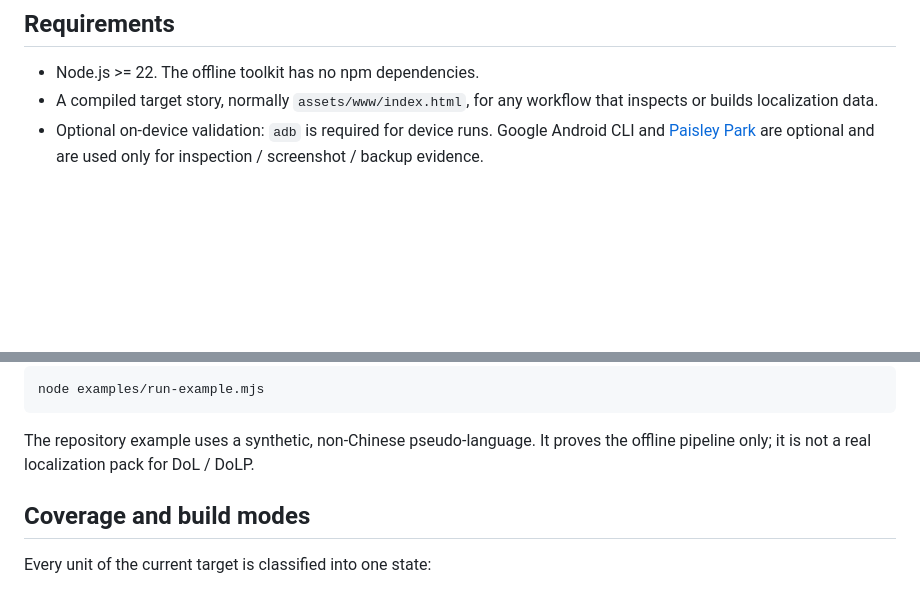
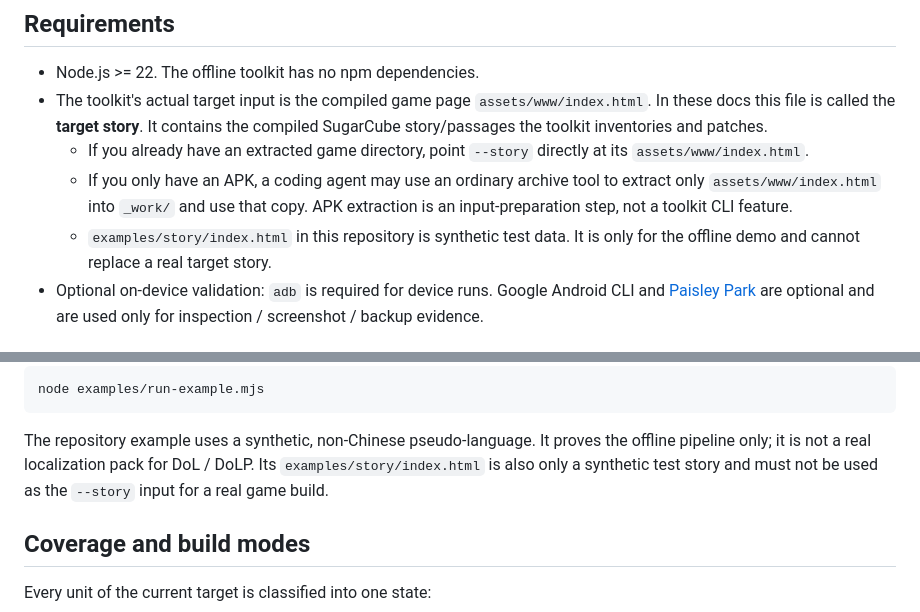
Before and after one commit to ColdDoge/dol-p-localization-agent-toolkit, a Markdown page: README.en.md, 2 parts joined by grey strips. GitHub-like rendering; blank space fills up the shorter version.

Commit message:
docs: clarify what target story means in English README

```diff
--- a/README.en.md
+++ b/README.en.md
@@ -40,8 +40,17 @@ actually required.
 ## Requirements
 
 - Node.js >= 22. The offline toolkit has no npm dependencies.
-- A compiled target story, normally `assets/www/index.html`, for any workflow
-  that inspects or builds localization data.
+- The toolkit's actual target input is the compiled game page
+  `assets/www/index.html`. In these docs this file is called the **target
+  story**. It contains the compiled SugarCube story/passages the toolkit
+  inventories and patches.
+  - If you already have an extracted game directory, point `--story` directly
+    at its `assets/www/index.html`.
+  - If you only have an APK, a coding agent may use an ordinary archive tool to
+    extract only `assets/www/index.html` into `_work/` and use that copy.
+    APK extraction is an input-preparation step, not a toolkit CLI feature.
+  - `examples/story/index.html` in this repository is synthetic test data. It
+    is only for the offline demo and cannot replace a real target story.
 - Optional on-device validation: `adb` is required for device runs.
   Google Android CLI and
   [Paisley Park](https://github.com/102326/DoL-Dev-Tools-Paisley-Park) are
@@ -109,6 +118,8 @@ node examples/run-example.mjs
 
 The repository example uses a synthetic, non-Chinese pseudo-language. It proves
 the offline pipeline only; it is not a real localization pack for DoL / DoLP.
+Its `examples/story/index.html` is also only a synthetic test story and must
+not be used as the `--story` input for a real game build.
 
 ## Coverage and build modes
 
```
